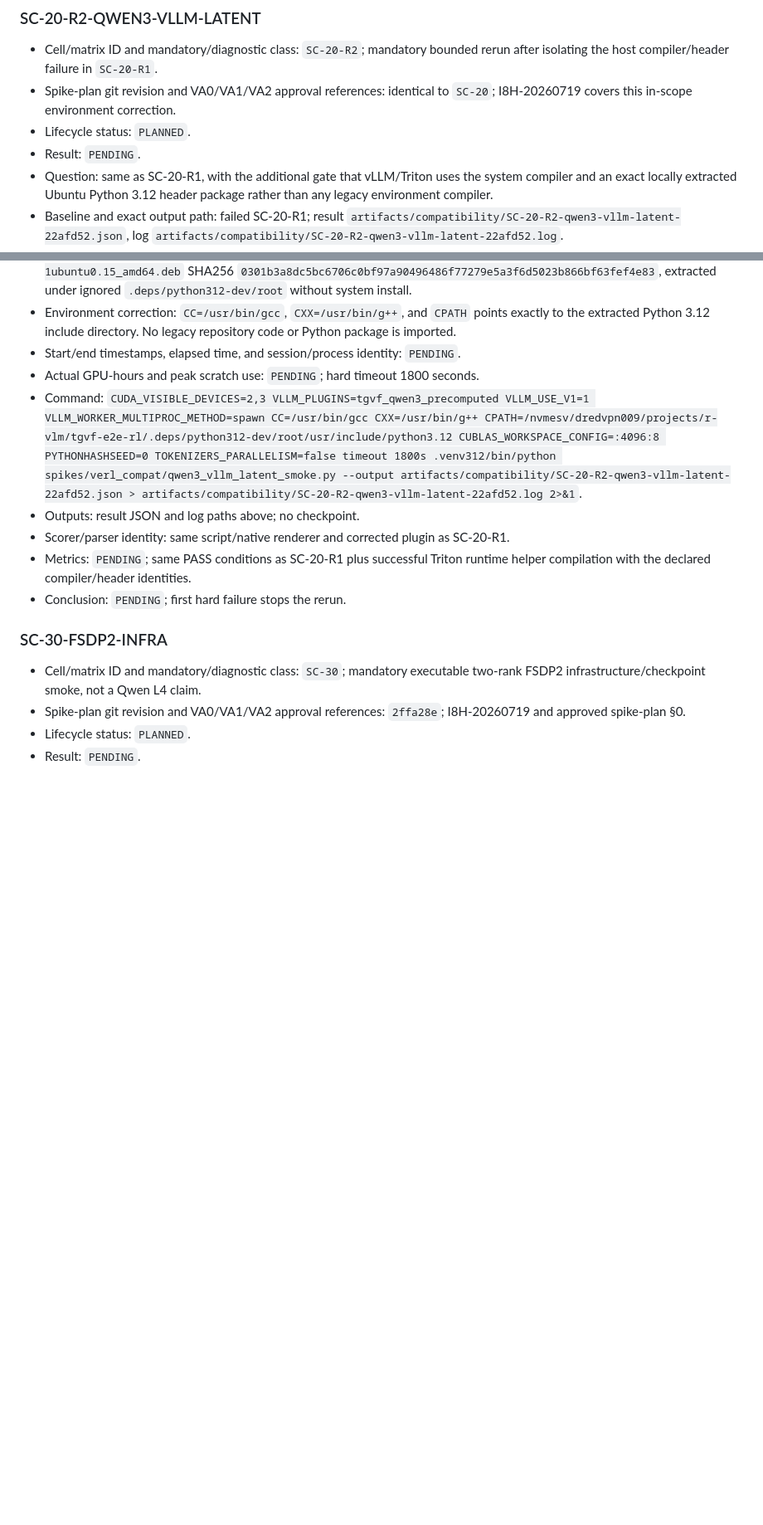
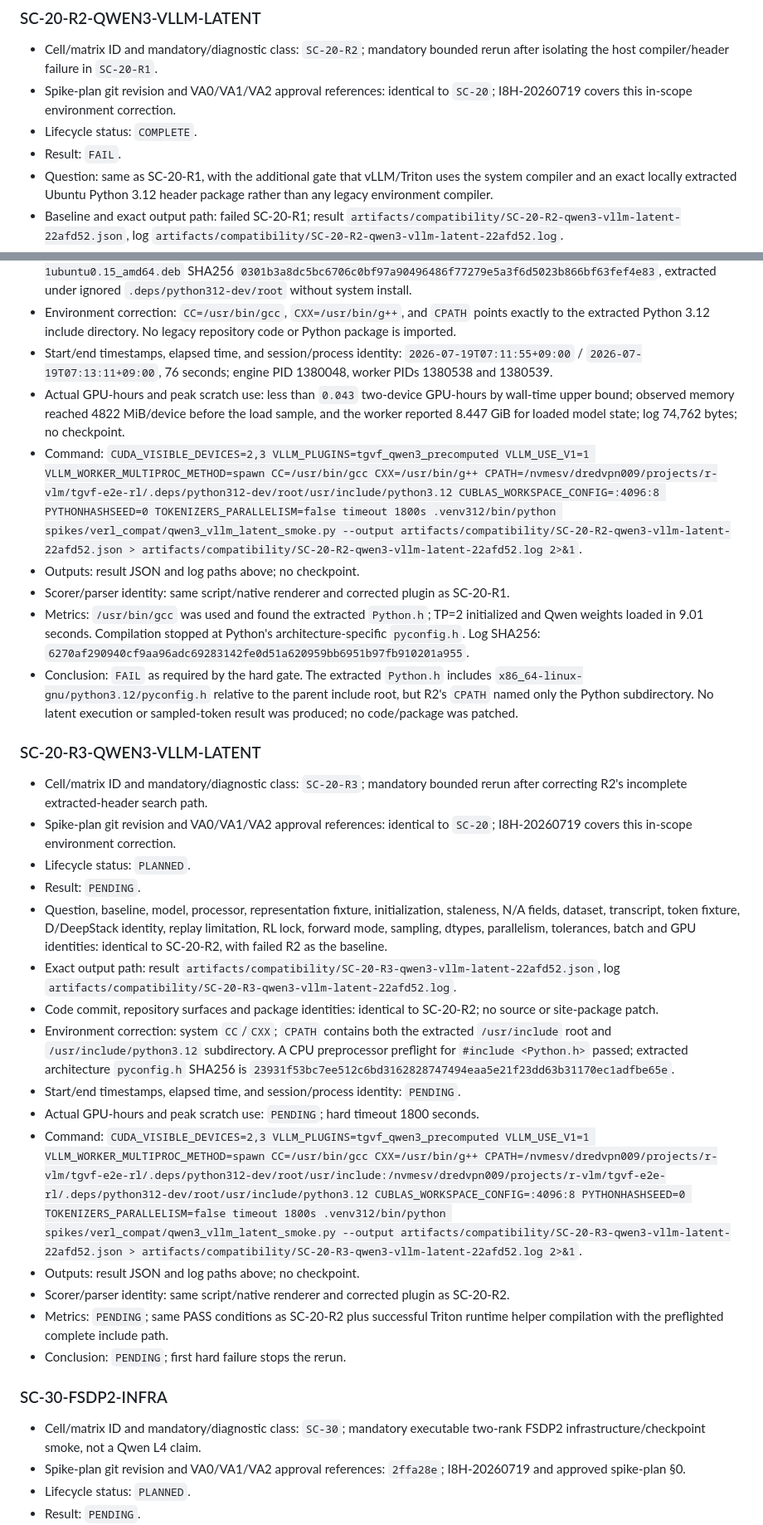
Before and after one commit to Miocio-nora/TGVF-E2E-RL, a Markdown page: docs/EXPERIMENT_LEDGER.md, 2 parts joined by grey strips. Shown at 83% size. GitHub-like rendering; blank space fills up the shorter version.

Commit message:
docs: record header-path failure and third rerun

```diff
--- a/docs/EXPERIMENT_LEDGER.md
+++ b/docs/EXPERIMENT_LEDGER.md
@@ -183,8 +183,8 @@ authorize production training. Only physical GPUs 2 and 3 may be exposed.
   rerun after isolating the host compiler/header failure in `SC-20-R1`.
 - Spike-plan git revision and VA0/VA1/VA2 approval references: identical to
   `SC-20`; I8H-20260719 covers this in-scope environment correction.
-- Lifecycle status: `PLANNED`.
-- Result: `PENDING`.
+- Lifecycle status: `COMPLETE`.
+- Result: `FAIL`.
 - Question: same as SC-20-R1, with the additional gate that vLLM/Triton uses
   the system compiler and an exact locally extracted Ubuntu Python 3.12 header
   package rather than any legacy environment compiler.
@@ -209,14 +209,57 @@ authorize production training. Only physical GPUs 2 and 3 may be exposed.
 - Environment correction: `CC=/usr/bin/gcc`, `CXX=/usr/bin/g++`, and `CPATH`
   points exactly to the extracted Python 3.12 include directory. No legacy
   repository code or Python package is imported.
-- Start/end timestamps, elapsed time, and session/process identity: `PENDING`.
-- Actual GPU-hours and peak scratch use: `PENDING`; hard timeout 1800 seconds.
+- Start/end timestamps, elapsed time, and session/process identity:
+  `2026-07-19T07:11:55+09:00` / `2026-07-19T07:13:11+09:00`, 76 seconds;
+  engine PID 1380048, worker PIDs 1380538 and 1380539.
+- Actual GPU-hours and peak scratch use: less than `0.043` two-device GPU-hours
+  by wall-time upper bound; observed memory reached 4822 MiB/device before the
+  load sample, and the worker reported 8.447 GiB for loaded model state; log
+  74,762 bytes; no checkpoint.
 - Command: `CUDA_VISIBLE_DEVICES=2,3 VLLM_PLUGINS=tgvf_qwen3_precomputed VLLM_USE_V1=1 VLLM_WORKER_MULTIPROC_METHOD=spawn CC=/usr/bin/gcc CXX=/usr/bin/g++ CPATH=/nvmesv/dredvpn009/projects/r-vlm/tgvf-e2e-rl/.deps/python312-dev/root/usr/include/python3.12 CUBLAS_WORKSPACE_CONFIG=:4096:8 PYTHONHASHSEED=0 TOKENIZERS_PARALLELISM=false timeout 1800s .venv312/bin/python spikes/verl_compat/qwen3_vllm_latent_smoke.py --output artifacts/compatibility/SC-20-R2-qwen3-vllm-latent-22afd52.json > artifacts/compatibility/SC-20-R2-qwen3-vllm-latent-22afd52.log 2>&1`.
 - Outputs: result JSON and log paths above; no checkpoint.
 - Scorer/parser identity: same script/native renderer and corrected plugin as
   SC-20-R1.
-- Metrics: `PENDING`; same PASS conditions as SC-20-R1 plus successful Triton
-  runtime helper compilation with the declared compiler/header identities.
+- Metrics: `/usr/bin/gcc` was used and found the extracted `Python.h`; TP=2
+  initialized and Qwen weights loaded in 9.01 seconds. Compilation stopped at
+  Python's architecture-specific `pyconfig.h`. Log SHA256:
+  `6270af290940cf9aa96adc69283142fe0d51a620959bb6951b97fb910201a955`.
+- Conclusion: `FAIL` as required by the hard gate. The extracted `Python.h`
+  includes `x86_64-linux-gnu/python3.12/pyconfig.h` relative to the parent
+  include root, but R2's `CPATH` named only the Python subdirectory. No latent
+  execution or sampled-token result was produced; no code/package was patched.
+
+### SC-20-R3-QWEN3-VLLM-LATENT
+
+- Cell/matrix ID and mandatory/diagnostic class: `SC-20-R3`; mandatory bounded
+  rerun after correcting R2's incomplete extracted-header search path.
+- Spike-plan git revision and VA0/VA1/VA2 approval references: identical to
+  `SC-20`; I8H-20260719 covers this in-scope environment correction.
+- Lifecycle status: `PLANNED`.
+- Result: `PENDING`.
+- Question, baseline, model, processor, representation fixture,
+  initialization, staleness, N/A fields, dataset, transcript, token fixture,
+  D/DeepStack identity, replay limitation, RL lock, forward mode, sampling,
+  dtypes, parallelism, tolerances, batch and GPU identities: identical to
+  SC-20-R2, with failed R2 as the baseline.
+- Exact output path: result
+  `artifacts/compatibility/SC-20-R3-qwen3-vllm-latent-22afd52.json`, log
+  `artifacts/compatibility/SC-20-R3-qwen3-vllm-latent-22afd52.log`.
+- Code commit, repository surfaces and package identities: identical to
+  SC-20-R2; no source or site-package patch.
+- Environment correction: system `CC`/`CXX`; `CPATH` contains both the
+  extracted `/usr/include` root and `/usr/include/python3.12` subdirectory.
+  A CPU preprocessor preflight for `#include <Python.h>` passed; extracted
+  architecture `pyconfig.h` SHA256 is
+  `23931f53bc7ee512c6bd3162828747494eaa5e21f23dd63b31170ec1adfbe65e`.
+- Start/end timestamps, elapsed time, and session/process identity: `PENDING`.
+- Actual GPU-hours and peak scratch use: `PENDING`; hard timeout 1800 seconds.
+- Command: `CUDA_VISIBLE_DEVICES=2,3 VLLM_PLUGINS=tgvf_qwen3_precomputed VLLM_USE_V1=1 VLLM_WORKER_MULTIPROC_METHOD=spawn CC=/usr/bin/gcc CXX=/usr/bin/g++ CPATH=/nvmesv/dredvpn009/projects/r-vlm/tgvf-e2e-rl/.deps/python312-dev/root/usr/include:/nvmesv/dredvpn009/projects/r-vlm/tgvf-e2e-rl/.deps/python312-dev/root/usr/include/python3.12 CUBLAS_WORKSPACE_CONFIG=:4096:8 PYTHONHASHSEED=0 TOKENIZERS_PARALLELISM=false timeout 1800s .venv312/bin/python spikes/verl_compat/qwen3_vllm_latent_smoke.py --output artifacts/compatibility/SC-20-R3-qwen3-vllm-latent-22afd52.json > artifacts/compatibility/SC-20-R3-qwen3-vllm-latent-22afd52.log 2>&1`.
+- Outputs: result JSON and log paths above; no checkpoint.
+- Scorer/parser identity: same script/native renderer and corrected plugin as
+  SC-20-R2.
+- Metrics: `PENDING`; same PASS conditions as SC-20-R2 plus successful Triton
+  runtime helper compilation with the preflighted complete include path.
 - Conclusion: `PENDING`; first hard failure stops the rerun.
 
 ### SC-30-FSDP2-INFRA
```
